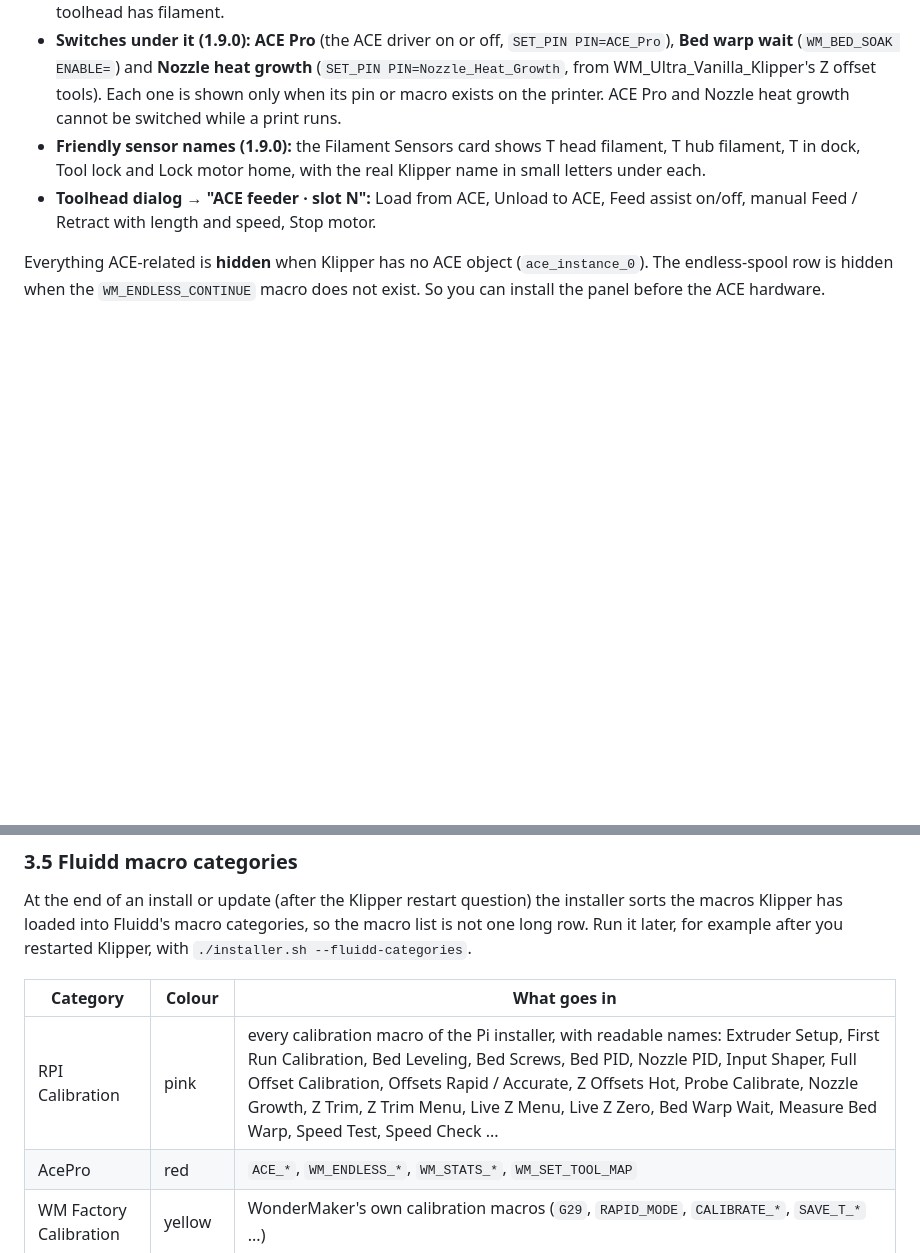
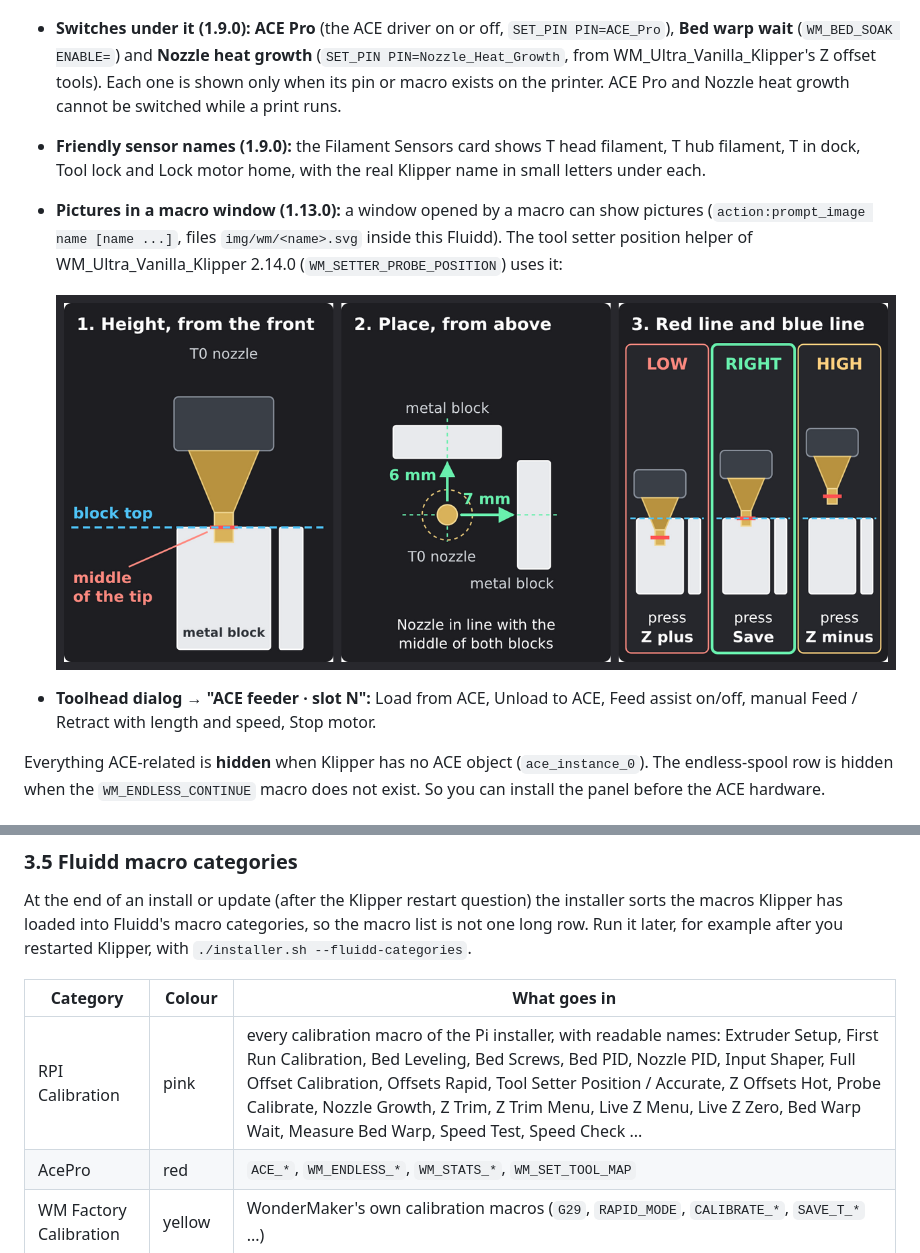
Before and after one commit to ducati1198/wm-ultra-fluidd-acepro-panel, a Markdown page: README.md, 2 parts joined by grey strips. GitHub-like rendering; pictures changed too: docs/img/fluidd-window-pictures.png (added); blank space fills up the shorter version.

```diff
--- a/README.md
+++ b/README.md
@@ -454,6 +454,9 @@ The ACE has no card of its own. It lives inside the WonderMaker **Toolheads** ca
 - **Endless spool section:** the on/off switch, a **Swap automatically** and a **Swap on a tangle** switch, with an ACE the four ACE spools (filament or empty); while it is on, a circle with the four toolheads in their filament colours (a green arc joins the identical ones, an empty one is faded, the printing one has a white edge) and chips that say who takes over for whom ("T1 ⇄ T2 PLA identical", "T1 printing, next: T2", "T3 no spare", "T1 empty, refill"). A banner with a one-tap confirmation only when Swap automatically is off, or a message when no identical toolhead has filament.
 - **Switches under it (1.9.0):** **ACE Pro** (the ACE driver on or off, `SET_PIN PIN=ACE_Pro`), **Bed warp wait** (`WM_BED_SOAK ENABLE=`) and **Nozzle heat growth** (`SET_PIN PIN=Nozzle_Heat_Growth`, from WM_Ultra_Vanilla_Klipper's Z offset tools). Each one is shown only when its pin or macro exists on the printer. ACE Pro and Nozzle heat growth cannot be switched while a print runs.
 - **Friendly sensor names (1.9.0):** the Filament Sensors card shows T<n> head filament, T<n> hub filament, T<n> in dock, Tool lock and Lock motor home, with the real Klipper name in small letters under each.
+- **Pictures in a macro window (1.13.0):** a window opened by a macro can show pictures (`action:prompt_image name [name ...]`, files `img/wm/<name>.svg` inside this Fluidd). The tool setter position helper of WM_Ultra_Vanilla_Klipper 2.14.0 (`WM_SETTER_PROBE_POSITION`) uses it:
+
+  ![The three pictures of the tool setter position helper](docs/img/fluidd-window-pictures.png)
 - **Toolhead dialog → "ACE feeder · slot N":** Load from ACE, Unload to ACE, Feed assist on/off, manual Feed / Retract with length and speed, Stop motor.
 
 Everything ACE-related is **hidden** when Klipper has no ACE object (`ace_instance_0`). The endless-spool row is hidden when the `WM_ENDLESS_CONTINUE` macro does not exist. So you can install the panel before the ACE hardware.
@@ -670,7 +673,7 @@ At the end of an install or update (after the Klipper restart question) the inst
 
 | Category | Colour | What goes in |
 |---|---|---|
-| RPI Calibration | pink | every calibration macro of the Pi installer, with readable names: Extruder Setup, First Run Calibration, Bed Leveling, Bed Screws, Bed PID, Nozzle PID, Input Shaper, Full Offset Calibration, Offsets Rapid / Accurate, Z Offsets Hot, Probe Calibrate, Nozzle Growth, Z Trim, Z Trim Menu, Live Z Menu, Live Z Zero, Bed Warp Wait, Measure Bed Warp, Speed Test, Speed Check ... |
+| RPI Calibration | pink | every calibration macro of the Pi installer, with readable names: Extruder Setup, First Run Calibration, Bed Leveling, Bed Screws, Bed PID, Nozzle PID, Input Shaper, Full Offset Calibration, Offsets Rapid, Tool Setter Position / Accurate, Z Offsets Hot, Probe Calibrate, Nozzle Growth, Z Trim, Z Trim Menu, Live Z Menu, Live Z Zero, Bed Warp Wait, Measure Bed Warp, Speed Test, Speed Check ... |
 | AcePro | red | `ACE_*`, `WM_ENDLESS_*`, `WM_STATS_*`, `WM_SET_TOOL_MAP` |
 | WM Factory Calibration | yellow | WonderMaker's own calibration macros (`G29`, `RAPID_MODE`, `CALIBRATE_*`, `SAVE_T_*` ...) |
 | WM Ultra Tool Change | green | `T0`..`T3`, `LOCK`, `UNLOCK`, `PARK_CURRENT_TOOL` ... |
```
Also changed, not shown: CHANGELOG.md (+8 -0 lines), fluidd/README.md (+3 -1 lines), 7 other files.
